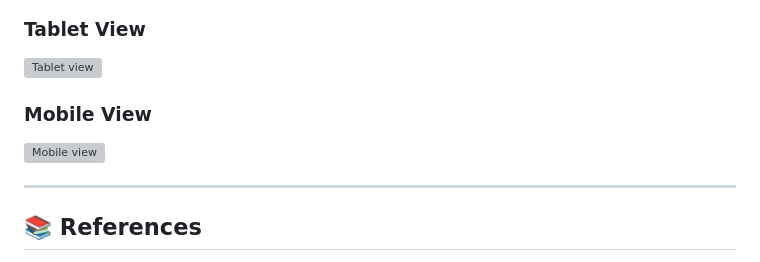
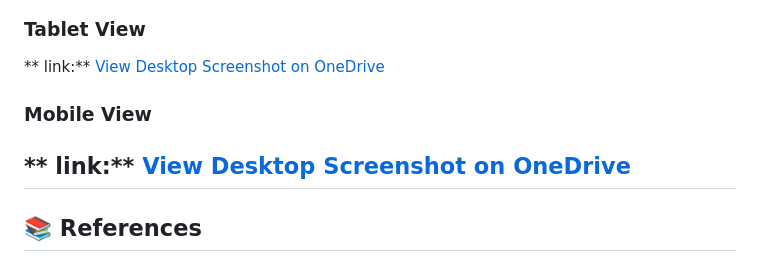
Before and after one commit to Una84/Website-Proposal-Bakery, a Markdown page: README.md, the part around one of its changes. GitHub-like rendering; grey boxes are pictures that could not be loaded.

Commit message:
Update README.md
Add screenshots

```diff
--- a/README.md
+++ b/README.md
@@ -100,10 +98,9 @@ The wireframe outlines the basic layout for each page before design implementati
 
 ### Tablet View
-![Tablet view](https://1drv.ms/i/c/51046330c4faabf3/EW9Xr_1k-gZMhaQF7lLbFbUBtNOMUE2iPK2UfOuss40-FA?e=CHmf8S)
+** link:** [View Desktop Screenshot on OneDrive](https://1drv.ms/i/c/51046330c4faabf3/EW9Xr_1k-gZMhaQF7lLbFbUBtNOMUE2iPK2UfOuss40-FA?e=CHmf8S)
 
 ### Mobile View
-![Mobile view](https://1drv.ms/i/c/51046330c4faabf3/EWigOvzwWVhMmkLsSH94ZIMBQGB6olsvbm-VGQRjuBpAwQ?e=7O2mll)
-
+** link:** [View Desktop Screenshot on OneDrive](https://1drv.ms/i/c/51046330c4faabf3/EWigOvzwWVhMmkLsSH94ZIMBQGB6olsvbm-VGQRjuBpAwQ?e=7O2mll)
 ---
 
 ## 📚 References
```
Also changed, not shown: other parts of README.md (+1 -3 lines).
